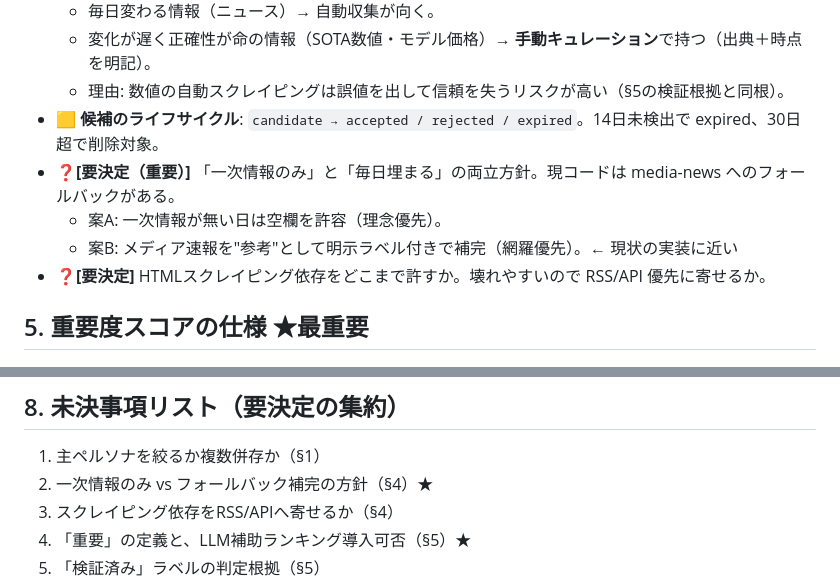
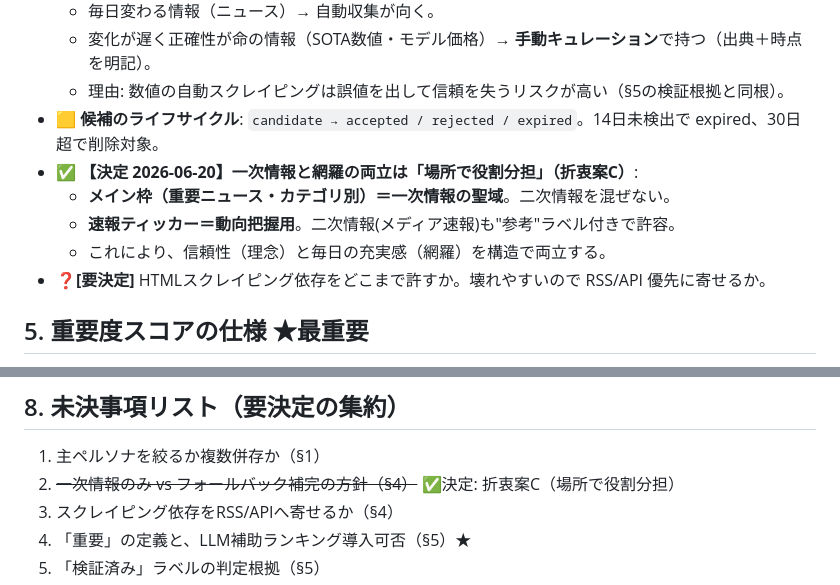
Before and after one commit to yossy0729/ai-news-catchup, a Markdown page: requirements.md, 2 parts joined by grey strips. Drawn GitHub-style.

Commit message:
docs: 決定1 - 一次情報と網羅は折衷案Cで両立
メイン枠(重要ニュース/カテゴリ)は一次情報の聖域、速報ティッカーは
二次情報も"参考"ラベルで許容。§4を✅化、§8未決2を解決済みに更新。

```diff
--- a/requirements.md
+++ b/requirements.md
@@ -91,9 +91,10 @@
   - 変化が遅く正確性が命の情報（SOTA数値・モデル価格）→ **手動キュレーション**で持つ（出典＋時点を明記）。
   - 理由: 数値の自動スクレイピングは誤値を出して信頼を失うリスクが高い（§5の検証根拠と同根）。
 - 🟨 **候補のライフサイクル**: `candidate → accepted / rejected / expired`。14日未検出で expired、30日超で削除対象。
-- ❓**[要決定（重要）]** 「一次情報のみ」と「毎日埋まる」の両立方針。現コードは media-news へのフォールバックがある。
-  - 案A: 一次情報が無い日は空欄を許容（理念優先）。
-  - 案B: メディア速報を"参考"として明示ラベル付きで補完（網羅優先）。← 現状の実装に近い
+- ✅ **【決定 2026-06-20】一次情報と網羅の両立は「場所で役割分担」（折衷案C）**:
+  - **メイン枠（重要ニュース・カテゴリ別）＝一次情報の聖域**。二次情報を混ぜない。
+  - **速報ティッカー＝動向把握用**。二次情報(メディア速報)も"参考"ラベル付きで許容。
+  - これにより、信頼性（理念）と毎日の充実感（網羅）を構造で両立する。
 - ❓**[要決定]** HTMLスクレイピング依存をどこまで許すか。壊れやすいので RSS/API 優先に寄せるか。
 
 ## 5. 重要度スコアの仕様 ★最重要
@@ -128,7 +129,7 @@
 ## 8. 未決事項リスト（要決定の集約）
 
 1. 主ペルソナを絞るか複数併存か（§1）
-2. 一次情報のみ vs フォールバック補完の方針（§4）★
+2. ~~一次情報のみ vs フォールバック補完の方針（§4）~~ ✅決定: 折衷案C（場所で役割分担）
 3. スクレイピング依存をRSS/APIへ寄せるか（§4）
 4. 「重要」の定義と、LLM補助ランキング導入可否（§5）★
 5. 「検証済み」ラベルの判定根拠（§5）
```
